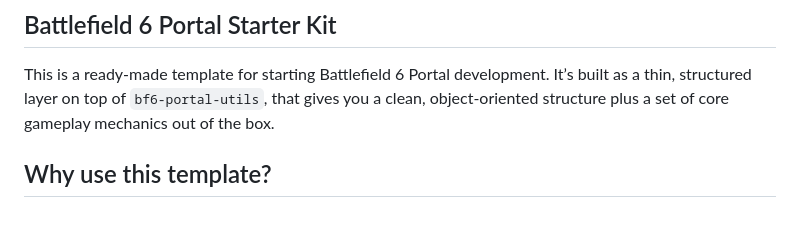
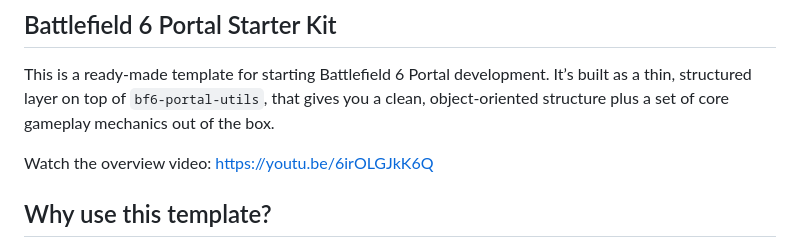
Before and after one commit to nadorjozsef/bf6-portal-starter-kit, a Markdown page: README.md, the part around the change. Drawn GitHub-style; blank space fills up the shorter version.

Commit message:
Add video link to readme

```diff
--- a/README.md
+++ b/README.md
@@ -3,6 +3,8 @@
 This is a ready-made template for starting Battlefield 6 Portal development. It’s built as a thin, structured layer on
 top of `bf6-portal-utils`, that gives you a clean, object-oriented structure plus a set of core gameplay mechanics out
 of the box.
+
+Watch the overview video: https://youtu.be/6irOLGJkK6Q
 
 ## Why use this template?
 
```
